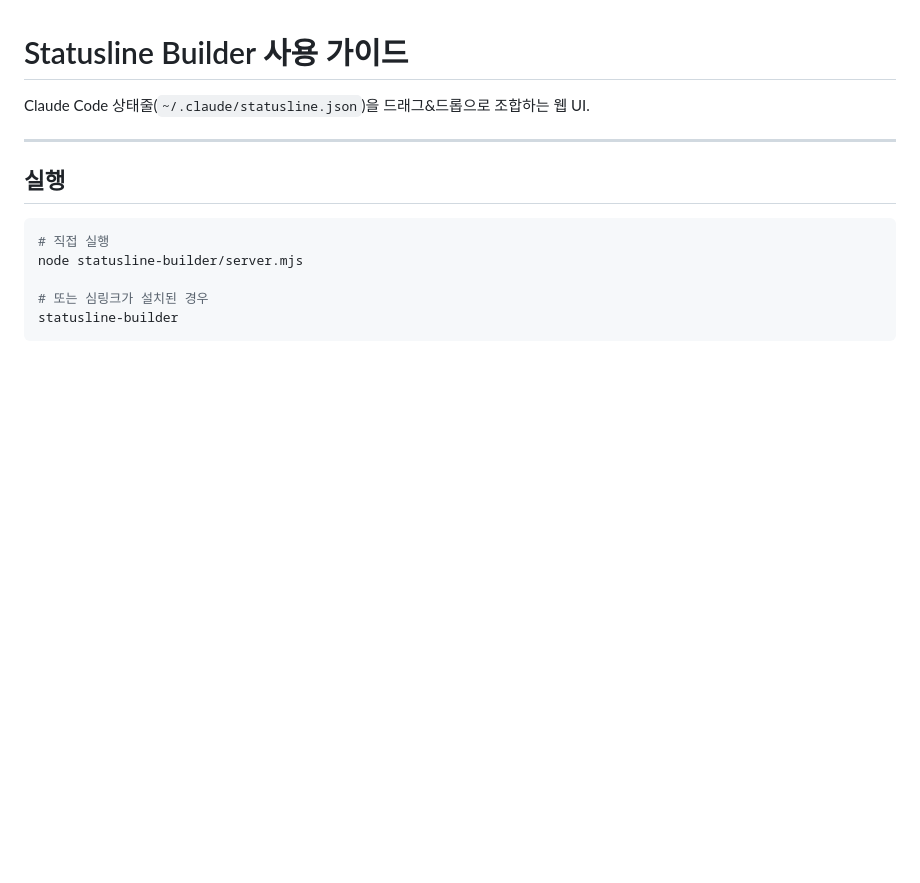
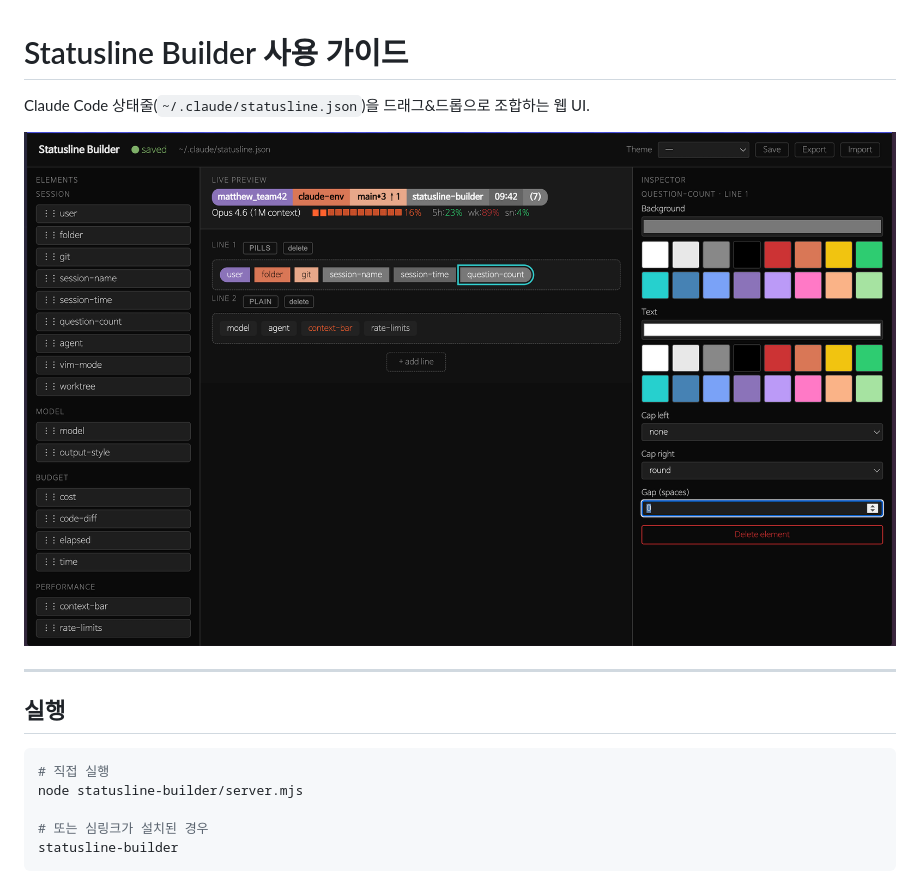
Before and after one commit to weritas247/claude-statusline-builder, a Markdown page: README.md, the part around the change. Rendered like a GitHub page; pictures changed too: screenshot.png (added); blank space fills up the shorter version.

Commit message:
docs: add screenshot to README

```diff
--- a/README.md
+++ b/README.md
@@ -1,6 +1,8 @@
 # Statusline Builder 사용 가이드
 
 Claude Code 상태줄(`~/.claude/statusline.json`)을 드래그&드롭으로 조합하는 웹 UI.
+
+![screenshot](screenshot.png)
 
 ---
 
```
